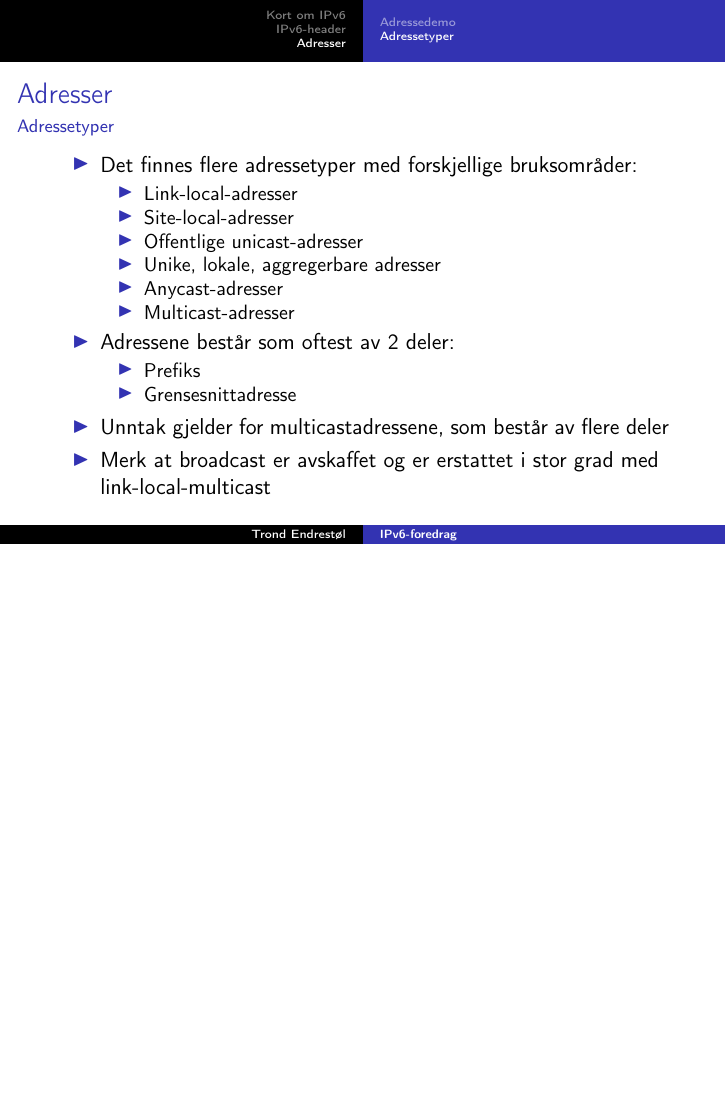
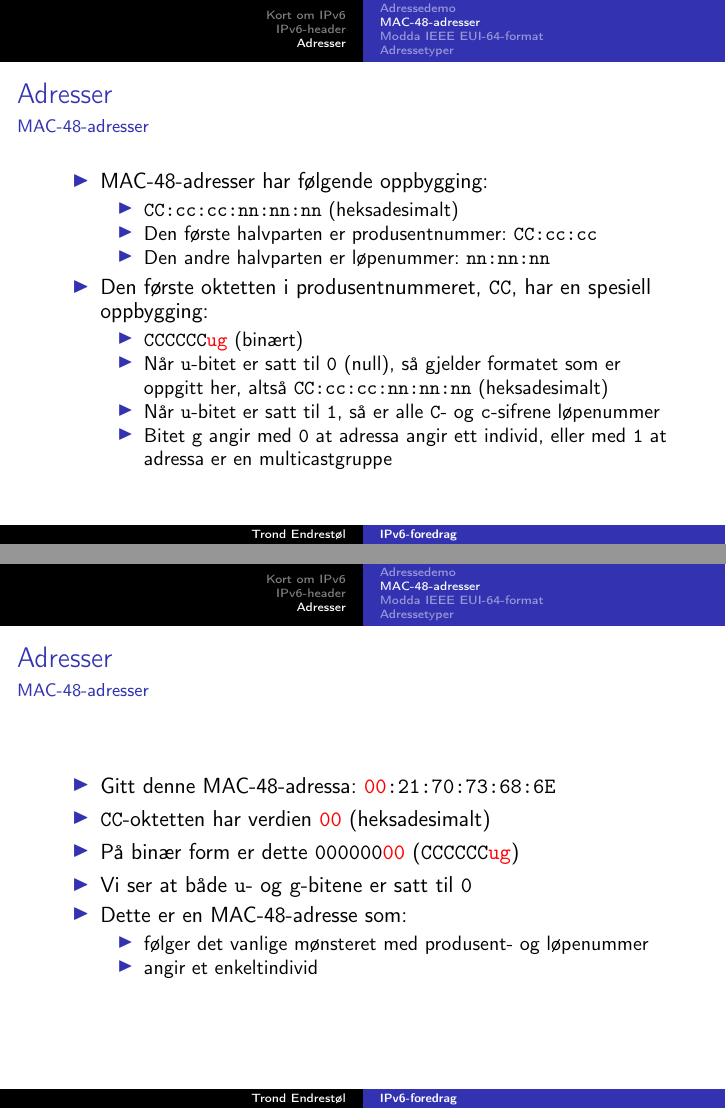
Before and after one commit to Decicus/IPv6, LaTeX slides (ipv6-foredrag-grunnleggende.handout.tex, which reads ipv6-foredrag-grunnleggende.tex): page 27 of 29 before the commit and pages 27 and 28 of 35 after it, the two joined at a grey line, the shorter picture padded with empty space. Compiled offline with pdfLaTeX; the source files are stored in an older character set and shown here as Unicode.

Commit message:
La inn noen slides om MAC-48-adresser og konvertering til modda EUI-64-format. Småkorreksjoner her og der.

```diff
--- a/ipv6-foredrag-grunnleggende.tex
+++ b/ipv6-foredrag-grunnleggende.tex
@@ -506,3 +509,54 @@
   \end{itemize}
 \end{frame}
 
+\subsection{MAC-48-adresser}
+\begin{frame}
+  \frametitle{Adresser}
+  \framesubtitle{MAC-48-adresser}
+  \pause
+  \begin{itemize}[<+->]
+  \item MAC-48-adresser har følgende oppbygging:
+    \begin{itemize}[<+->]
+    \item \texttt{CC:cc:cc:nn:nn:nn} (heksadesimalt)
+    \item Den første halvparten er produsentnummer: \texttt{CC:cc:cc}
+    \item Den andre halvparten er løpenummer: \texttt{nn:nn:nn}
+    \end{itemize}
+  \item Den første oktetten i produsentnummeret, \texttt{CC}, har en
+    spesiell oppbygging:
+    \begin{itemize}[<+->]
+    \item \texttt{CCCCCC\alert{ug}} (binært)
+    \item Når \texttt{u}-bitet er satt til \texttt{0} (null), så
+      gjelder formatet som er oppgitt her, altså
+      \texttt{CC:cc:cc:nn:nn:nn} (heksadesimalt)
+    \item Når \texttt{u}-bitet er satt til \texttt{1}, så er alle
+      \texttt{C}- og \texttt{c}-sifrene løpenummer
+    \item Bitet \texttt{g} angir med \texttt{0} at adressa angir ett
+      individ, eller med \texttt{1} at adressa er en multicastgruppe
+    \end{itemize}
+  \end{itemize}
+\end{frame}
+
+\begin{frame}
+  \frametitle{Adresser}
+  \framesubtitle{MAC-48-adresser}
+  \pause
+  \begin{itemize}[<+->]
+  \item Gitt denne MAC-48-adressa: \texttt{\alert{00}:21:70:73:68:6E}
+  \item \texttt{CC}-oktetten har verdien \texttt{\alert{00}}
+    (heksadesimalt)
+  \item På binær form er dette \texttt{000000\alert{00}}
+    (\texttt{CCCCCC\alert{ug}})
+  \item Vi ser at både \texttt{u}- og \texttt{g}-bitene er satt til
+    \texttt{0}
+  \item Dette er en MAC-48-adresse som:
+    \begin{itemize}[<+->]
+    \item følger det vanlige mønsteret med produsent- og løpenummer
+    \item angir et enkeltindivid
+    \end{itemize}
+  \end{itemize}
+\end{frame}
+
+\subsection{Modda IEEE EUI-64-format}
+\begin{frame}
+  \frametitle{Adresser}
+  \framesubtitle{Modda IEEE EUI-64-format}
@@ -508,0 +578 @@
+  \framesubtitle{Modda IEEE EUI-64-format}
@@ -508,0 +584 @@
+    \item Gitt denne MAC-48-adressa: \texttt{00:21:70:73:68:6E}
@@ -508,0 +598 @@
+  \framesubtitle{Modda IEEE EUI-64-format}
@@ -508,0 +616 @@
+  \framesubtitle{Modda IEEE EUI-64-format}
@@ -508,0 +620 @@
+    universal/local-bitet er satt til \texttt{0}
@@ -521,14 +642,7 @@
     \item Anycast-adresser
     \item Multicast-adresser
     \end{itemize}
-  \item Adressene består som oftest av 2 deler:
-    \begin{itemize}[<+->]
-    \item Prefiks
-    \item Grensesnittadresse
-    \end{itemize}
-  \item Unntak gjelder for multicastadressene, som består av flere
-    deler
-  \item Merk at broadcast er avskaffet og er erstattet i stor grad med
+  \item Merk at broadcast er avskaffa og er erstatta i stor grad med
     link-local-multicast
   \end{itemize}
 \end{frame}
@@ -567,3 +680,4 @@
+    modda EUI-64-format eller settes manuelt
   \item Eksempel: \texttt{FEC0::DEAD:BEEF:1337}
   \item Ikke bruk site-local-adresser (\href{http://tools.ietf.org/html/rfc3879}{RFC~3879})
   \item Site-local-adresser er erstatta med ULA (\href{http://tools.ietf.org/html/rfc4193}{RFC~4193})
```
Also changed, not shown: ipv6-foredrag-grunnleggende.tex (78 more changed lines).
